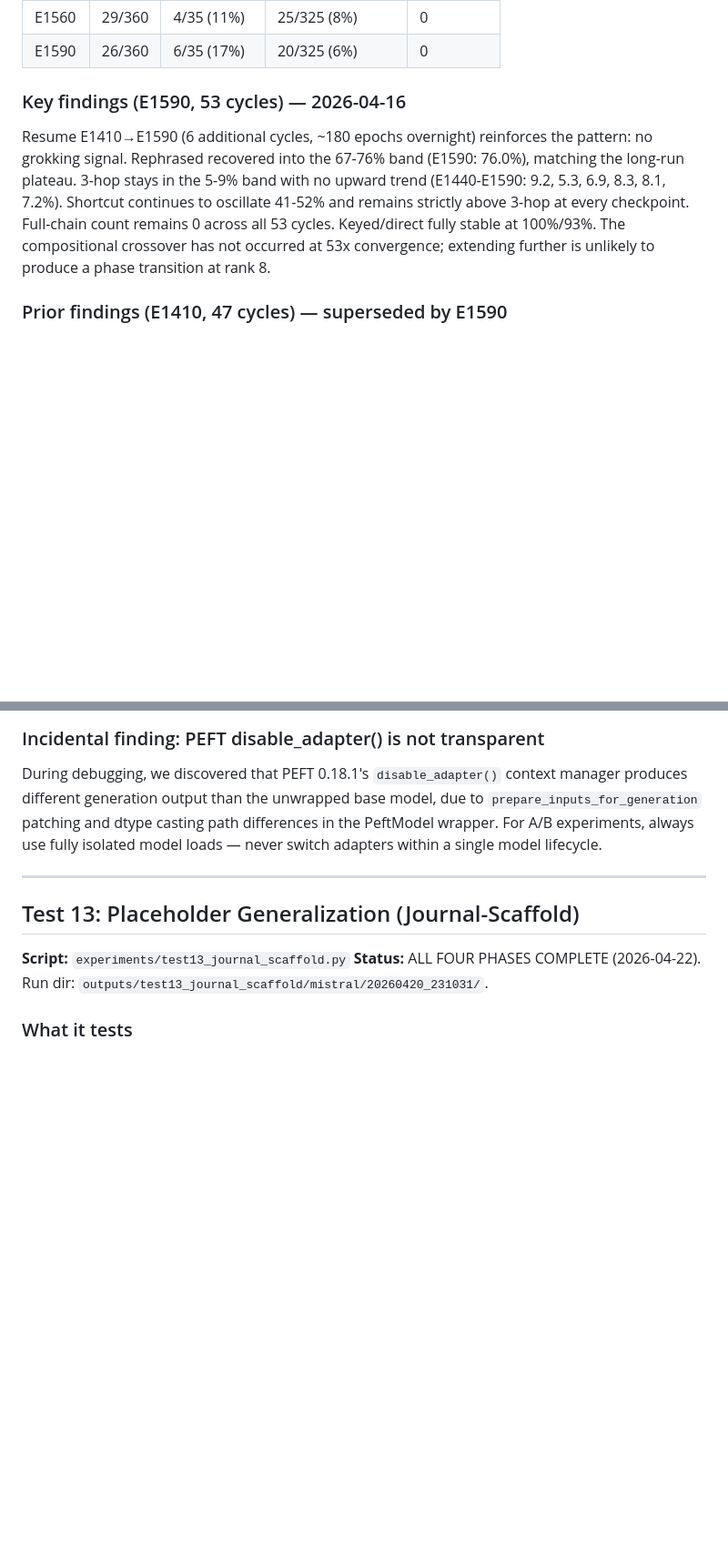
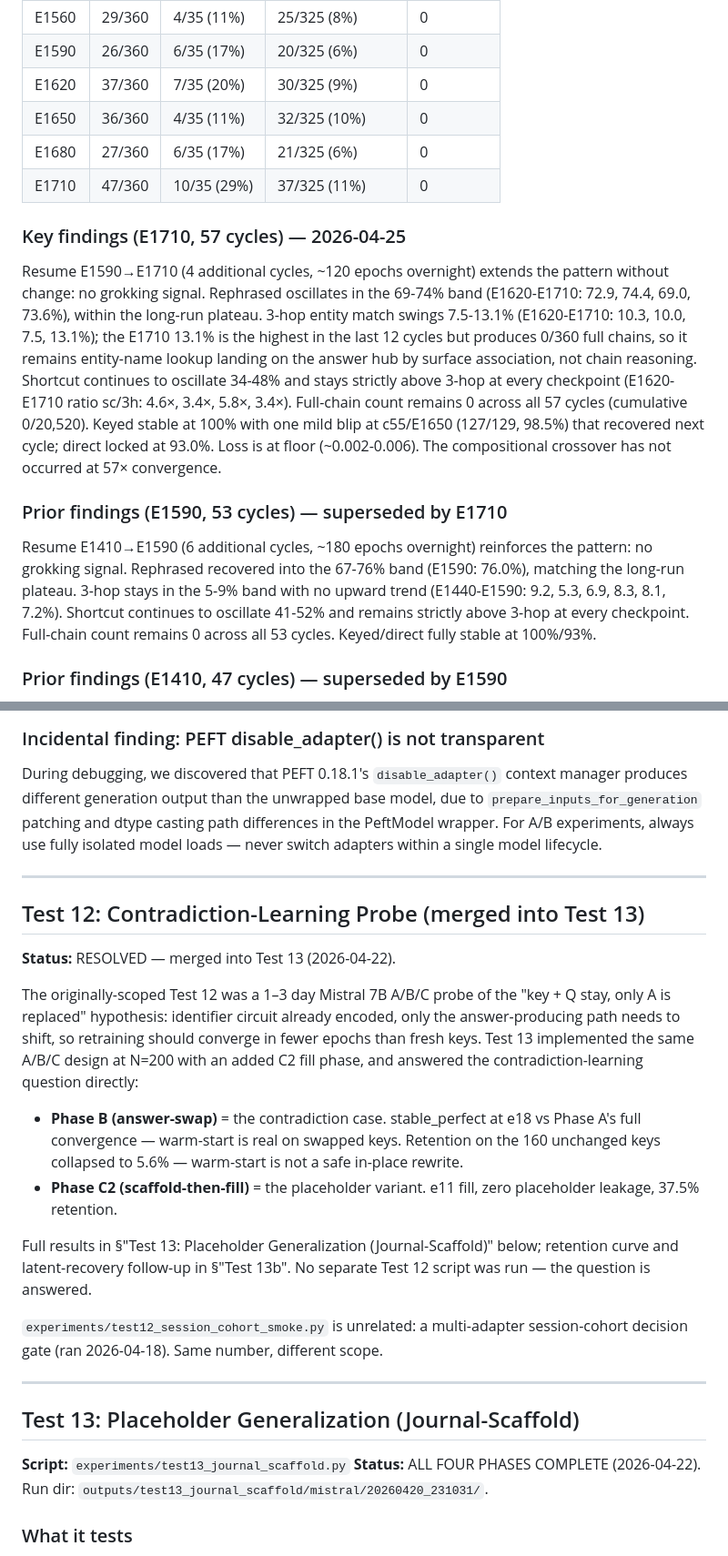
Before and after one commit to tiberius1701d/paramem, a Markdown page: benchmarking.md, 2 parts joined by grey strips. Shown at 91% size. Rendered like a GitHub page; blank space fills up the shorter version.

Commit message:
docs(benchmarking): Test 10 E1590→E1710 + Test 12 redirect stub
Test 10 grokking probe extended by 4 cycles / ~120 epochs overnight
(E1590→E1710, 57× convergence). Pattern unchanged: full-chain count
remains 0 across 57 cycles (cumulative 0/20,520). Rephrased oscillates
69-74%; shortcut strictly > 3-hop at every checkpoint. Demote E1590
to "Prior findings"; update Next steps target to E3,000 (100×).

Test 12 stub added at the slot between Test 11 and Test 13: the
originally-scoped contradiction-learning probe (A/B/C answer-swap +
scaffold-then-fill) was implemented as Test 13 phases A/B/C1/C2 at
N=200 (2026-04-22). Stub points into Test 13's results so the test
numbering is consistent. experiments/test12_session_cohort_smoke.py
is an unrelated naming collision.

Co-Authored-By: Claude Opus 4.7 <noreply@anthropic.com>

```diff
--- a/benchmarking.md
+++ b/benchmarking.md
@@ -1683,8 +1687,28 @@ Mistral 7B Instruct v0.3, QLoRA NF4, rank 8. 129 keys, 360 3-hop questions,
 | E1530 | 30/360 |  7/35 (20%) | 23/325 (7%)  | 0 |
 | E1560 | 29/360 |  4/35 (11%) | 25/325 (8%)  | 0 |
 | E1590 | 26/360 |  6/35 (17%) | 20/325 (6%)  | 0 |
-
-### Key findings (E1590, 53 cycles) — 2026-04-16
+| E1620 | 37/360 |  7/35 (20%) | 30/325 (9%)  | 0 |
+| E1650 | 36/360 |  4/35 (11%) | 32/325 (10%) | 0 |
+| E1680 | 27/360 |  6/35 (17%) | 21/325 (6%)  | 0 |
+| E1710 | 47/360 | 10/35 (29%) | 37/325 (11%) | 0 |
+
+### Key findings (E1710, 57 cycles) — 2026-04-25
+
+Resume E1590→E1710 (4 additional cycles, ~120 epochs overnight) extends the
+pattern without change: no grokking signal. Rephrased oscillates in the
+69-74% band (E1620-E1710: 72.9, 74.4, 69.0, 73.6%), within the long-run
+plateau. 3-hop entity match swings 7.5-13.1% (E1620-E1710: 10.3, 10.0, 7.5,
+13.1%); the E1710 13.1% is the highest in the last 12 cycles but produces
+0/360 full chains, so it remains entity-name lookup landing on the answer
+hub by surface association, not chain reasoning. Shortcut continues to
+oscillate 34-48% and stays strictly above 3-hop at every checkpoint
+(E1620-E1710 ratio sc/3h: 4.6×, 3.4×, 5.8×, 3.4×). Full-chain count remains
+0 across all 57 cycles (cumulative 0/20,520). Keyed stable at 100% with one
+mild blip at c55/E1650 (127/129, 98.5%) that recovered next cycle; direct
+locked at 93.0%. Loss is at floor (~0.002-0.006). The compositional
+crossover has not occurred at 57× convergence.
+
+### Prior findings (E1590, 53 cycles) — superseded by E1710
 
 Resume E1410→E1590 (6 additional cycles, ~180 epochs overnight) reinforces
 the pattern: no grokking signal. Rephrased recovered into the 67-76% band
@@ -1692,9 +1716,7 @@ the pattern: no grokking signal. Rephrased recovered into the 67-76% band
 with no upward trend (E1440-E1590: 9.2, 5.3, 6.9, 8.3, 8.1, 7.2%). Shortcut
 continues to oscillate 41-52% and remains strictly above 3-hop at every
 checkpoint. Full-chain count remains 0 across all 53 cycles. Keyed/direct
-fully stable at 100%/93%. The compositional crossover has not occurred at
-53x convergence; extending further is unlikely to produce a phase transition
-at rank 8.
+fully stable at 100%/93%.
 
 ### Prior findings (E1410, 47 cycles) — superseded by E1590
 
@@ -1982,6 +2005,34 @@ single model lifecycle.
 
 ---
 
+## Test 12: Contradiction-Learning Probe (merged into Test 13)
+
+**Status:** RESOLVED — merged into Test 13 (2026-04-22).
+
+The originally-scoped Test 12 was a 1–3 day Mistral 7B A/B/C probe of the
+"key + Q stay, only A is replaced" hypothesis: identifier circuit already
+encoded, only the answer-producing path needs to shift, so retraining
+should converge in fewer epochs than fresh keys. Test 13 implemented the
+same A/B/C design at N=200 with an added C2 fill phase, and answered the
+contradiction-learning question directly:
+
+- **Phase B (answer-swap)** = the contradiction case. stable_perfect at
+  e18 vs Phase A's full convergence — warm-start is real on swapped keys.
+  Retention on the 160 unchanged keys collapsed to 5.6% — warm-start is
+  not a safe in-place rewrite.
+- **Phase C2 (scaffold-then-fill)** = the placeholder variant. e11 fill,
+  zero placeholder leakage, 37.5% retention.
+
+Full results in §"Test 13: Placeholder Generalization (Journal-Scaffold)"
+below; retention curve and latent-recovery follow-up in §"Test 13b". No
+separate Test 12 script was run — the question is answered.
+
+`experiments/test12_session_cohort_smoke.py` is unrelated: a multi-adapter
+session-cohort decision gate (ran 2026-04-18). Same number, different
+scope.
+
+---
+
 ## Test 13: Placeholder Generalization (Journal-Scaffold)
 
 **Script:** `experiments/test13_journal_scaffold.py`
```
Also changed, not shown: other parts of benchmarking.md (+9 -4 lines).
